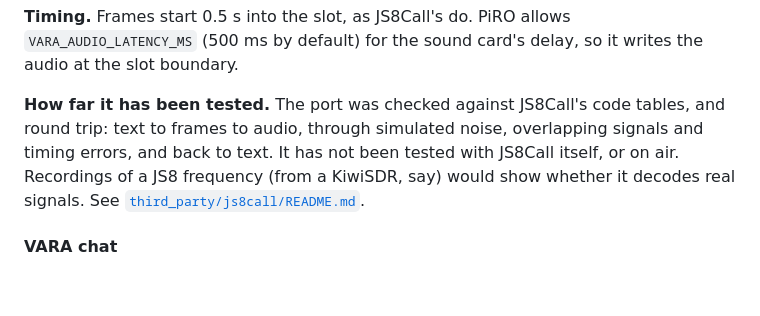
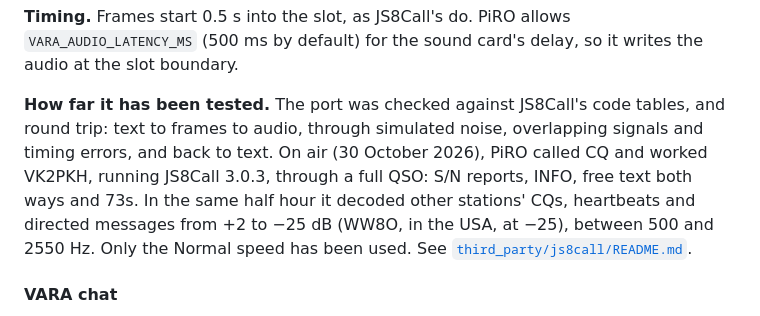
Before and after one commit to StevPem/piro, a Markdown page: README.md, the part around the change. Rendered like a GitHub page; blank space fills up the shorter version.

Commit message:
README: JS8's first on-air QSO
PiRO worked VK2PKH (JS8Call 3.0.3) through a full QSO on 30 October
2026 and decoded other stations down to -25 dB. Docs only; no build change.

Co-Authored-By: Claude Opus 5.5 <noreply@anthropic.com>
Claude-Session: https://claude.ai/code/session_01UWAqdivaRE2TcBnzU4TcdU

```diff
--- a/README.md
+++ b/README.md
@@ -931,10 +931,13 @@ it writes the audio at the slot boundary.
 
 **How far it has been tested.** The port was checked against JS8Call's
 code tables, and round trip: text to frames to audio, through simulated
-noise, overlapping signals and timing errors, and back to text. It has
-not been tested with JS8Call itself, or on air. Recordings of a JS8
-frequency (from a KiwiSDR, say) would show whether it decodes real
-signals. See [`third_party/js8call/README.md`](third_party/js8call/README.md).
+noise, overlapping signals and timing errors, and back to text. On air
+(30 October 2026), PiRO called CQ and worked VK2PKH, running
+JS8Call 3.0.3, through a full QSO: S/N reports, INFO, free text both ways
+and 73s. In the same half hour it decoded other stations' CQs,
+heartbeats and directed messages from +2 to −25 dB (WW8O, in the USA, at
+−25), between 500 and 2550 Hz. Only the Normal speed has been used. See
+[`third_party/js8call/README.md`](third_party/js8call/README.md).
 
 #### VARA chat
 
```
Also changed, not shown: 1 other file.
